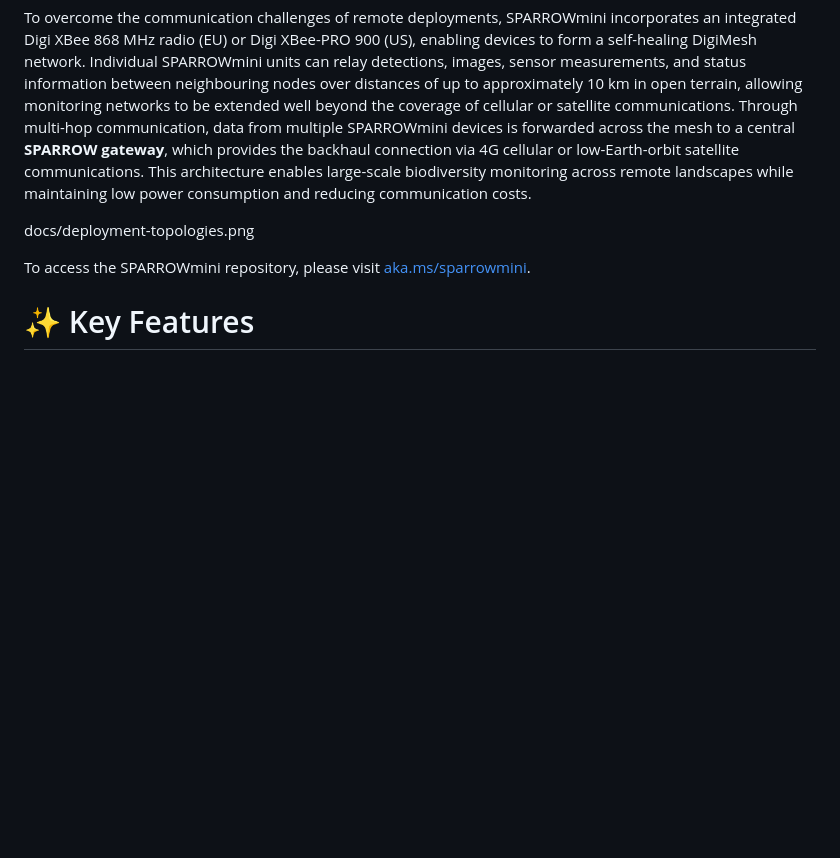
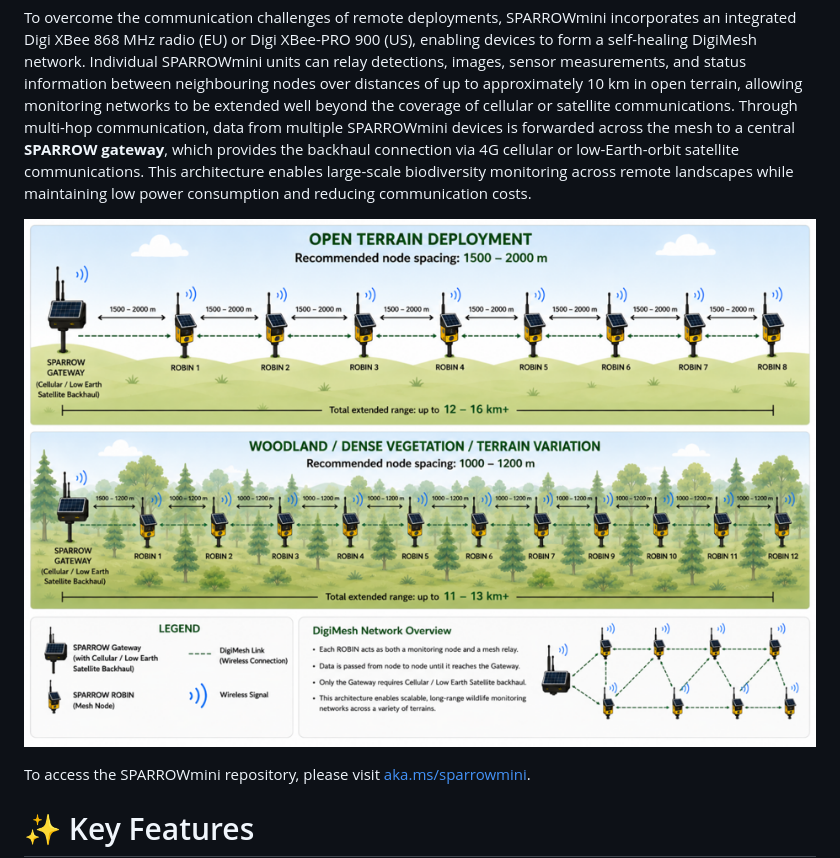
Before and after one commit to microsoft/SPARROWmini, a Markdown page: README.md, the part around one of its changes. Drawn GitHub-style; blank space fills up the shorter version.

Commit message:
Updated Readme
Fixed a couple of errors in the readme.

```diff
--- a/README.md
+++ b/README.md
@@ -20,7 +24,7 @@
 
 To overcome the communication challenges of remote deployments, SPARROWmini incorporates an integrated Digi XBee 868 MHz radio (EU) or Digi XBee-PRO 900 (US), enabling devices to form a self-healing DigiMesh network. Individual SPARROWmini units can relay detections, images, sensor measurements, and status information between neighbouring nodes over distances of up to approximately 10 km in open terrain, allowing monitoring networks to be extended well beyond the coverage of cellular or satellite communications. Through multi-hop communication, data from multiple SPARROWmini devices is forwarded across the mesh to a central **SPARROW gateway**, which provides the backhaul connection via 4G cellular or low-Earth-orbit satellite communications. This architecture enables large-scale biodiversity monitoring across remote landscapes while maintaining low power consumption and reducing communication costs.
 
-docs/deployment-topologies.png
+![SPARROW Mini DigiMesh deployment topologies — open terrain and woodland node spacing, relaying to a SPARROW gateway](docs/deployment-topologies.png)
 
 To access the SPARROWmini repository, please visit [aka.ms/sparrowmini](https://aka.ms/sparrowmini).
 
```
Also changed, not shown: other parts of README.md (+8 -4 lines).
